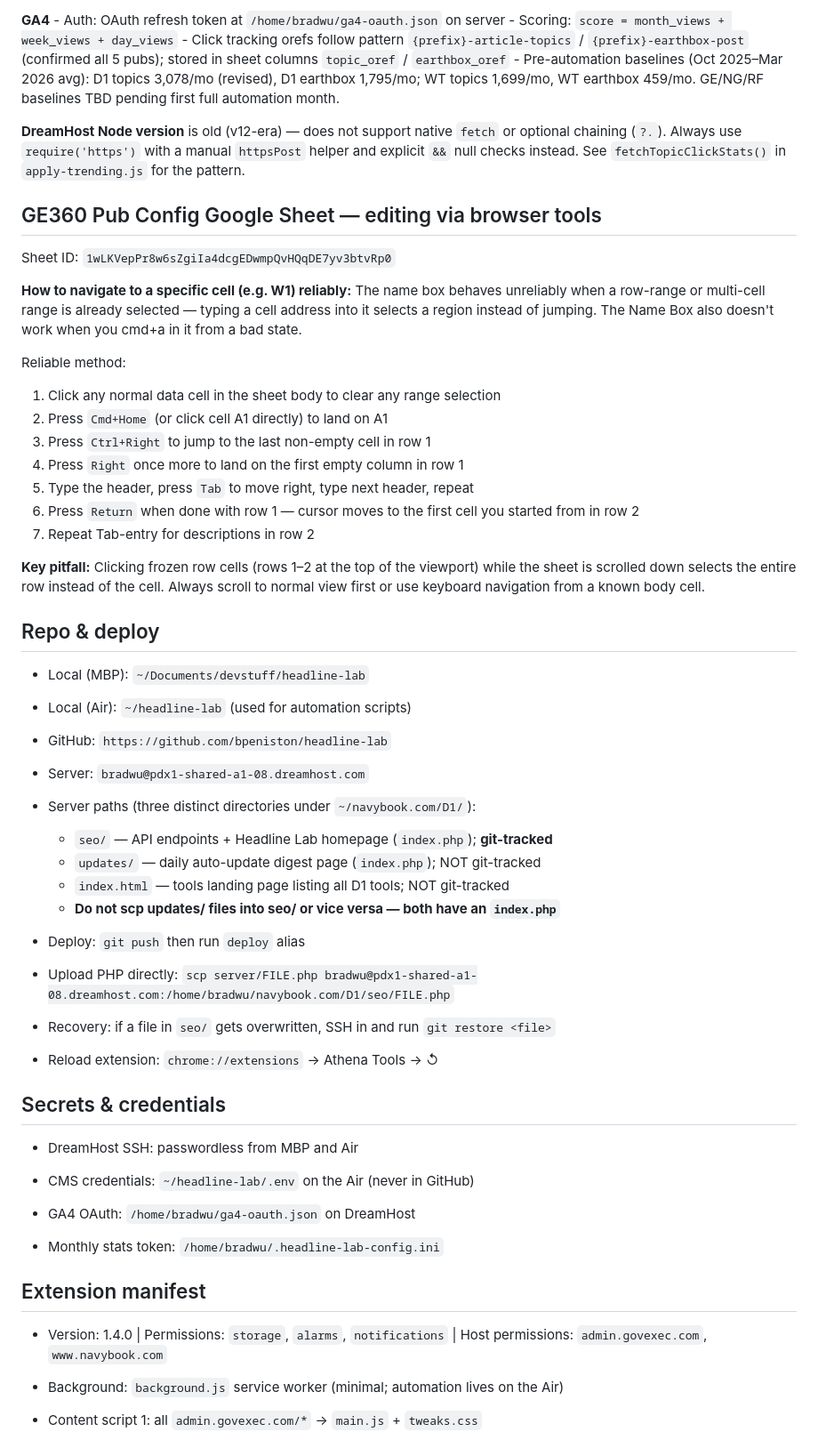
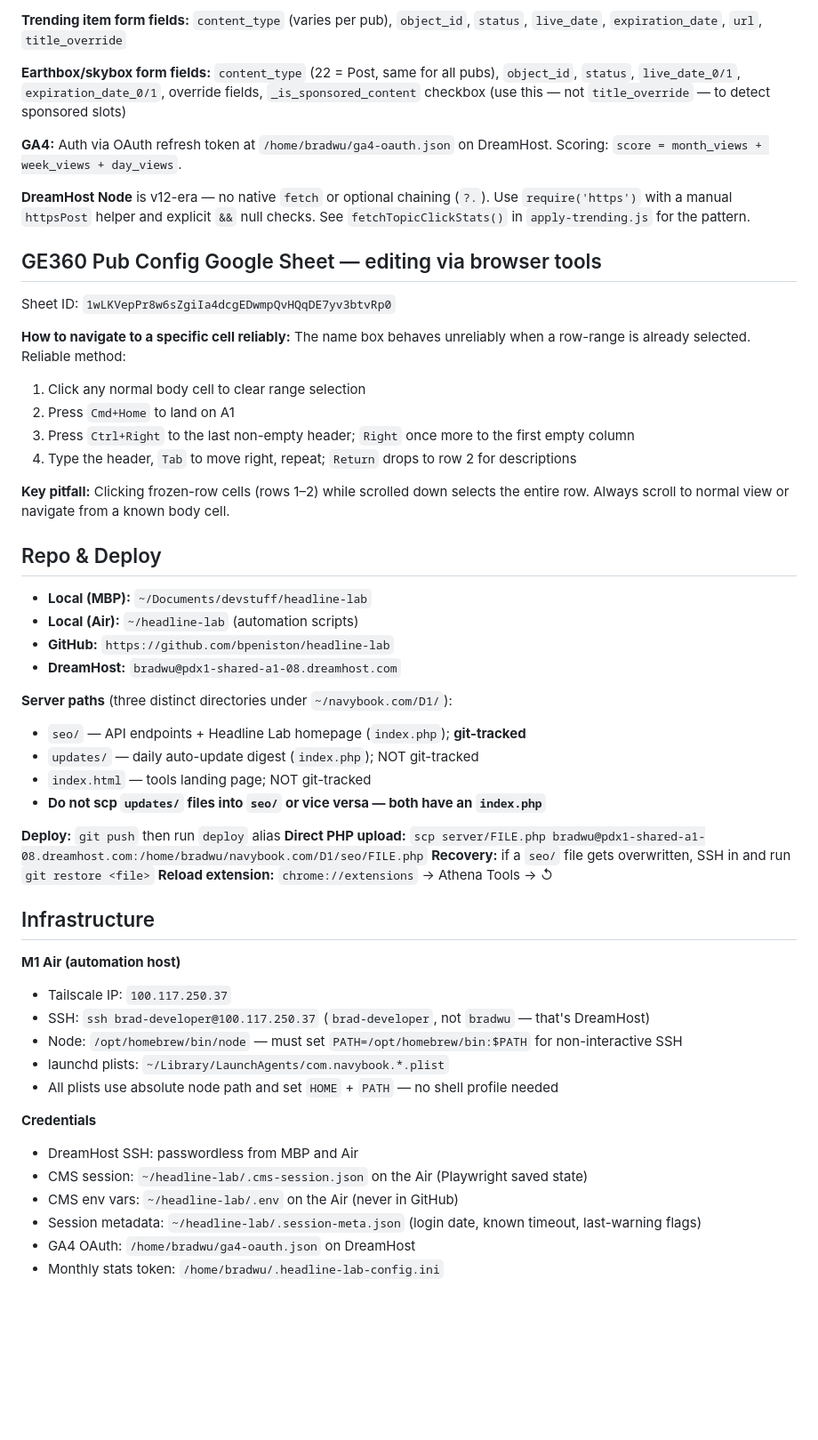
Before and after one commit to bpeniston/headline-lab, a Markdown page: CLAUDE.md, the part around one of its changes. Shown at 89% size. GitHub-like rendering; blank space fills up the shorter version.

```diff
--- a/CLAUDE.md
+++ b/CLAUDE.md
@@ -160,72 +156,60 @@ Key technical details
 
-**GA4** - Auth: OAuth refresh token at `/home/bradwu/ga4-oauth.json` on server - Scoring: `score = month_views + week_views + day_views` - Click tracking orefs follow pattern `{prefix}-article-topics` / `{prefix}-earthbox-post` (confirmed all 5 pubs); stored in sheet columns `topic_oref` / `earthbox_oref` - Pre-automation baselines (Oct 2025–Mar 2026 avg): D1 topics 3,078/mo (revised), D1 earthbox 1,795/mo; WT topics 1,699/mo, WT earthbox 459/mo. GE/NG/RF baselines TBD pending first full automation month.
+**Trending item form fields:** `content_type` (varies per pub), `object_id`, `status`, `live_date`, `expiration_date`, `url`, `title_override`
 
-**DreamHost Node version** is old (v12-era) — does not support native `fetch` or optional chaining (`?.`). Always use `require('https')` with a manual `httpsPost` helper and explicit `&&` null checks instead. See `fetchTopicClickStats()` in `apply-trending.js` for the pattern.
+**Earthbox/skybox form fields:** `content_type` (22 = Post, same for all pubs), `object_id`, `status`, `live_date_0/1`, `expiration_date_0/1`, override fields, `_is_sponsored_content` checkbox (use this — not `title_override` — to detect sponsored slots)
+
+**GA4:** Auth via OAuth refresh token at `/home/bradwu/ga4-oauth.json` on DreamHost. Scoring: `score = month_views + week_views + day_views`.
+
+**DreamHost Node** is v12-era — no native `fetch` or optional chaining (`?.`). Use `require('https')` with a manual `httpsPost` helper and explicit `&&` null checks. See `fetchTopicClickStats()` in `apply-trending.js` for the pattern.
 
 GE360 Pub Config Google Sheet — editing via browser tools
 ---------------------------------------------------------
 
 Sheet ID: `1wLKVepPr8w6sZgiIa4dcgEDwmpQvHQqDE7yv3btvRp0`
 
-**How to navigate to a specific cell (e.g. W1) reliably:**
-The name box behaves unreliably when a row-range or multi-cell range is already selected — typing a cell address into it selects a region instead of jumping. The Name Box also doesn't work when you cmd+a in it from a bad state.
+**How to navigate to a specific cell reliably:**
+The name box behaves unreliably when a row-range is already selected. Reliable method:
+1. Click any normal body cell to clear range selection
+2. Press `Cmd+Home` to land on A1
+3. Press `Ctrl+Right` to the last non-empty header; `Right` once more to the first empty column
+4. Type the header, `Tab` to move right, repeat; `Return` drops to row 2 for descriptions
 
-Reliable method:
-1. Click any normal data cell in the sheet body to clear any range selection
-2. Press `Cmd+Home` (or click cell A1 directly) to land on A1
-3. Press `Ctrl+Right` to jump to the last non-empty cell in row 1
-4. Press `Right` once more to land on the first empty column in row 1
-5. Type the header, press `Tab` to move right, type next header, repeat
-6. Press `Return` when done with row 1 — cursor moves to the first cell you started from in row 2
-7. Repeat Tab-entry for descriptions in row 2
+**Key pitfall:** Clicking frozen-row cells (rows 1–2) while scrolled down selects the entire row. Always scroll to normal view or navigate from a known body cell.
 
-**Key pitfall:** Clicking frozen row cells (rows 1–2 at the top of the viewport) while the sheet is scrolled down selects the entire row instead of the cell. Always scroll to normal view first or use keyboard navigation from a known body cell.
-
-Repo & deploy
+Repo & Deploy
 -------------
 
--   Local (MBP): `~/Documents/devstuff/headline-lab`
+- **Local (MBP):** `~/Documents/devstuff/headline-lab`
+- **Local (Air):** `~/headline-lab` (automation scripts)
+- **GitHub:** `https://github.com/bpeniston/headline-lab`
+- **DreamHost:** `bradwu@pdx1-shared-a1-08.dreamhost.com`
 
--   Local (Air): `~/headline-lab` (used for automation scripts)
+**Server paths** (three distinct directories under `~/navybook.com/D1/`):
+- `seo/` — API endpoints + Headline Lab homepage (`index.php`); **git-tracked**
+- `updates/` — daily auto-update digest (`index.php`); NOT git-tracked
+- `index.html` — tools landing page; NOT git-tracked
+- **Do not scp `updates/` files into `seo/` or vice versa — both have an `index.php`**
 
--   GitHub: `https://github.com/bpeniston/headline-lab`
+**Deploy:** `git push` then run `deploy` alias
+**Direct PHP upload:** `scp server/FILE.php bradwu@pdx1-shared-a1-08.dreamhost.com:/home/bradwu/navybook.com/D1/seo/FILE.php`
+**Recovery:** if a `seo/` file gets overwritten, SSH in and run `git restore <file>`
+**Reload extension:** `chrome://extensions` → Athena Tools → ↺
 
--   Server: `bradwu@pdx1-shared-a1-08.dreamhost.com`
+Infrastructure
+--------------
 
--   Server paths (three distinct directories under `~/navybook.com/D1/`):
-    -   `seo/` — API endpoints + Headline Lab homepage (`index.php`); **git-tracked**
-    -   `updates/` — daily auto-update digest page (`index.php`); NOT git-tracked
-    -   `index.html` — tools landing page listing all D1 tools; NOT git-tracked
-    -   **Do not scp updates/ files into seo/ or vice versa — both have an `index.php`**
+**M1 Air (automation host)**
+- Tailscale IP: `100.117.250.37`
+- SSH: `ssh brad-developer@100.117.250.37` (`brad-developer`, not `bradwu` — that's DreamHost)
+- Node: `/opt/homebrew/bin/node` — must set `PATH=/opt/homebrew/bin:$PATH` for non-interactive SSH
+- launchd plists: `~/Library/LaunchAgents/com.navybook.*.plist`
+- All plists use absolute node path and set `HOME` + `PATH` — no shell profile needed
 
--   Deploy: `git push` then run `deploy` alias
+**Credentials**
+- DreamHost SSH: passwordless from MBP and Air
+- CMS session: `~/headline-lab/.cms-session.json` on the Air (Playwright saved state)
+- CMS env vars: `~/headline-lab/.env` on the Air (never in GitHub)
+- Session metadata: `~/headline-lab/.session-meta.json` (login date, known timeout, last-warning flags)
+- GA4 OAuth: `/home/bradwu/ga4-oauth.json` on DreamHost
+- Monthly stats token: `/home/bradwu/.headline-lab-config.ini`
 
--   Upload PHP directly: `scp server/FILE.php
-    bradwu@pdx1-shared-a1-08.dreamhost.com:/home/bradwu/navybook.com/D1/seo/FILE.php`
-
--   Recovery: if a file in `seo/` gets overwritten, SSH in and run `git restore <file>`
-
--   Reload extension: `chrome://extensions` → Athena Tools → ↺
-
-Secrets & credentials
----------------------
-
--   DreamHost SSH: passwordless from MBP and Air
-
--   CMS credentials: `~/headline-lab/.env` on the Air (never in GitHub)
-
--   GA4 OAuth: `/home/bradwu/ga4-oauth.json` on DreamHost
-
--   Monthly stats token: `/home/bradwu/.headline-lab-config.ini`
-
-Extension manifest
-------------------
-
--   Version: 1.4.0 \| Permissions: `storage`, `alarms`, `notifications` \| Host
-    permissions: `admin.govexec.com`, `www.navybook.com`
-
--   Background: `background.js` service worker (minimal; automation lives on the
-    Air)
-
--   Content script 1: all `admin.govexec.com/*` → `main.js` + `tweaks.css`
-
```
Also changed, not shown: other parts of CLAUDE.md (+106 -133 lines), PLANNED.md (+22 -53 lines).
